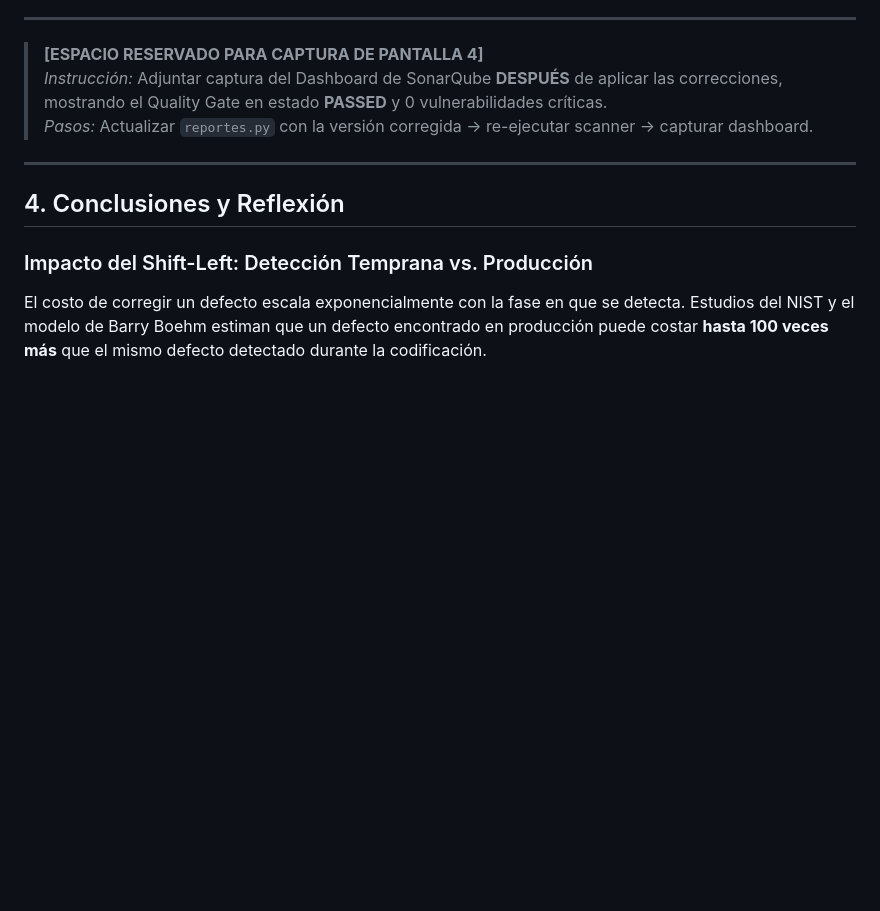
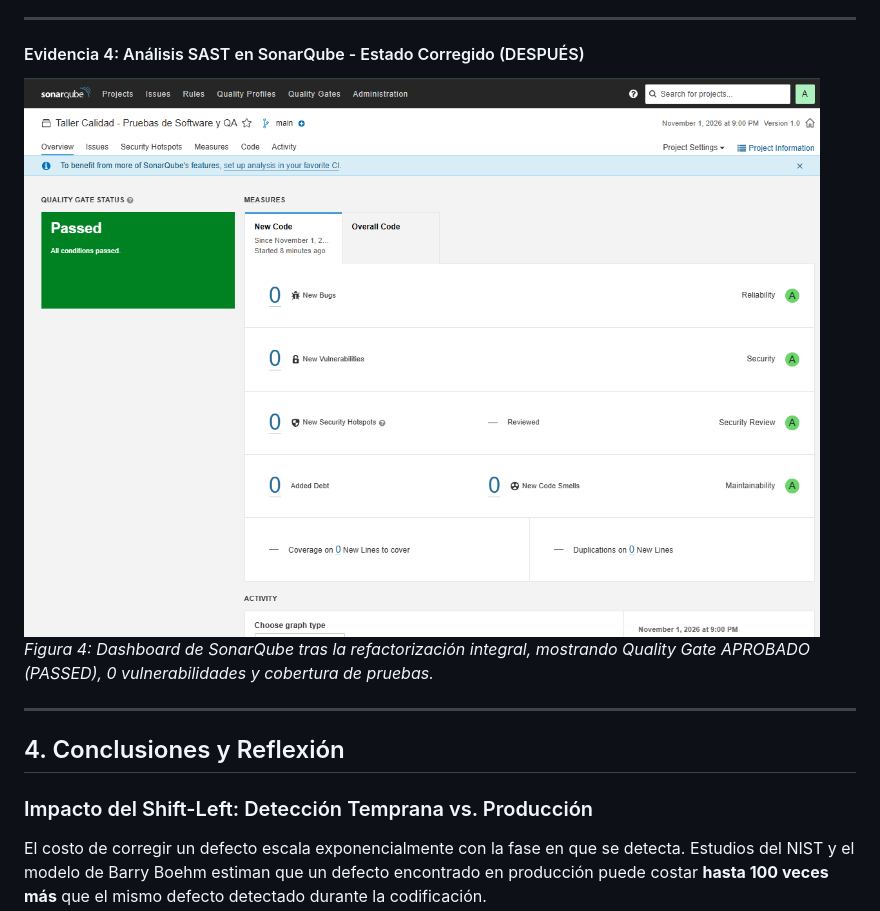
Before and after one commit to JSMT04/Pruebas-de-Software-y-QA, a Markdown page: INFORME.md, the part around one of its changes. Drawn GitHub-style; pictures changed too: img/Captura de pantalla 4.png (added); blank space fills up the shorter version.

```diff
--- a/INFORME.md
+++ b/INFORME.md
@@ -125,9 +134,10 @@ Reemplazado por `except (KeyError, TypeError) as exc:` con re-raise mediante `ra
 
 ---
 
-> **[ESPACIO RESERVADO PARA CAPTURA DE PANTALLA 4]**
-> *Instrucción:* Adjuntar captura del Dashboard de SonarQube **DESPUÉS** de aplicar las correcciones, mostrando el Quality Gate en estado **PASSED** y 0 vulnerabilidades críticas.
-> *Pasos:* Actualizar `reportes.py` con la versión corregida → re-ejecutar scanner → capturar dashboard.
+#### Evidencia 4: Análisis SAST en SonarQube - Estado Corregido (DESPUÉS)
+
+![SonarQube Dashboard - Quality Gate PASSED](img/Captura%20de%20pantalla%204.png)
+*Figura 4: Dashboard de SonarQube tras la refactorización integral, mostrando Quality Gate APROBADO (PASSED), 0 vulnerabilidades y cobertura de pruebas.*
 
 ---
 
```
Also changed, not shown: other parts of INFORME.md (+18 -9 lines), img/Captura de pantalla 1.png (added), img/Captura de pantalla 2.png (added), img/Captura de pantalla 3.0.png (added), img/Captura de pantalla 3.1.png (added), img/Captura de pantalla 3.2.png (added).
